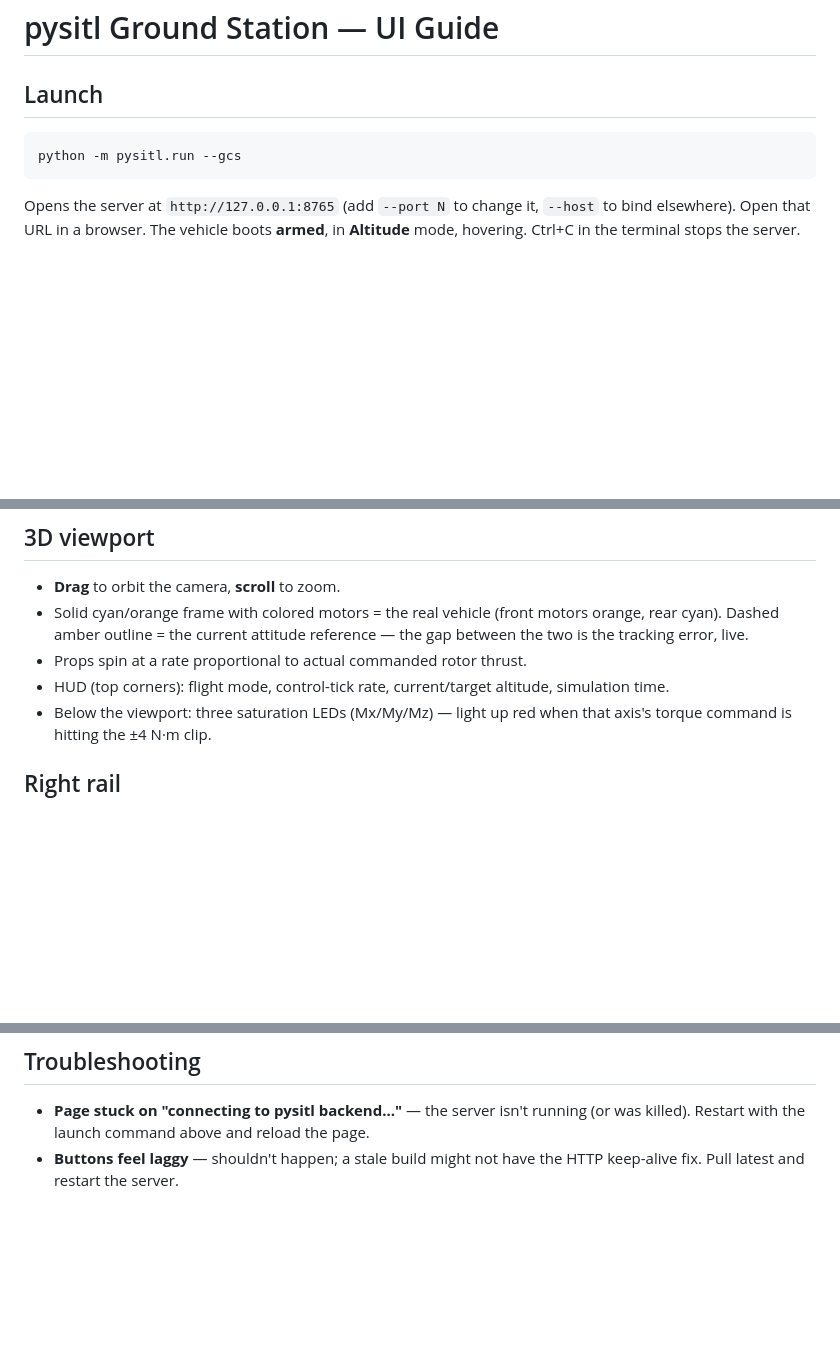
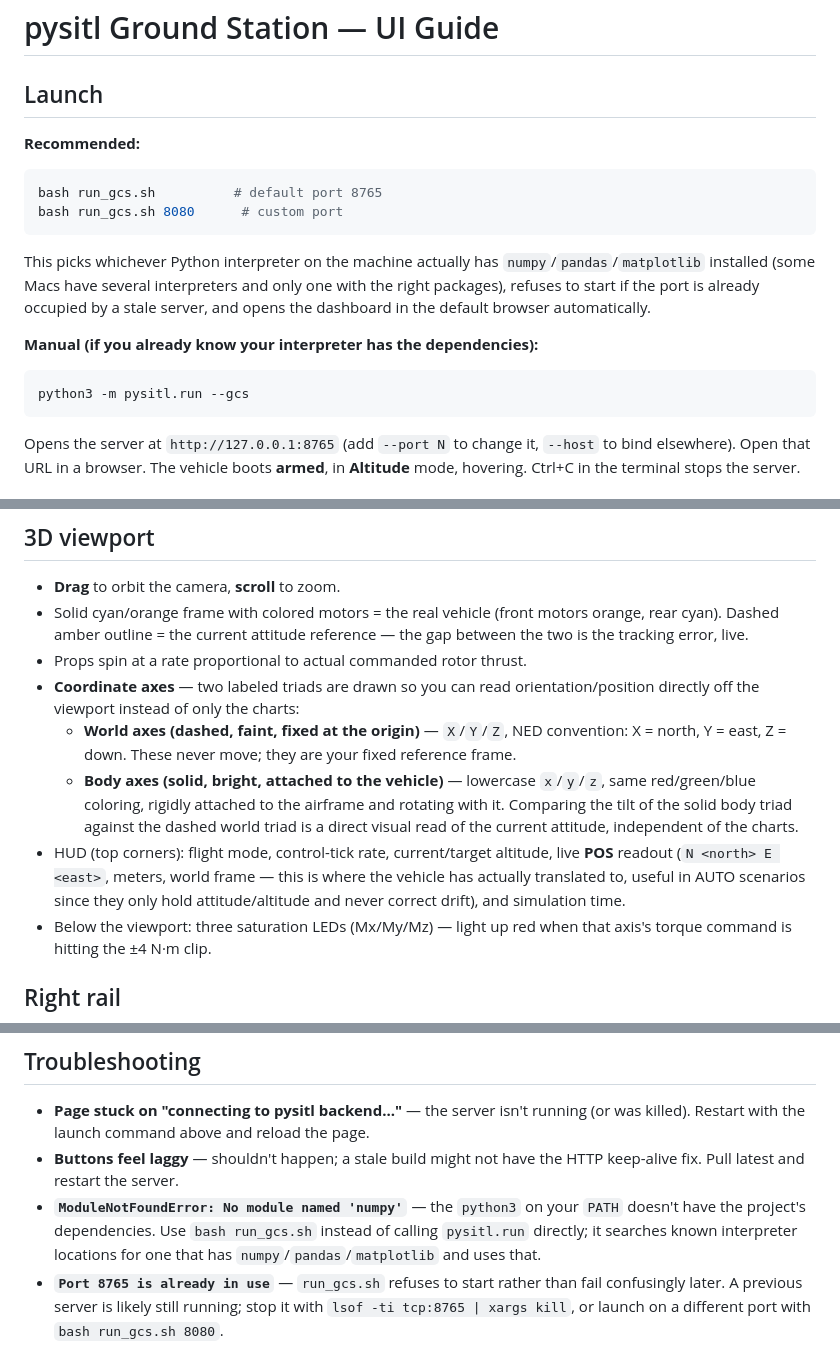
Before and after one commit to Sainath-Reddy7/Drones_S5_CD_12_Full_Quaternion_Based_Attitude_Control_for_a_Quadrotor, a Markdown page: pysitl/UI_GUIDE.md, 3 parts joined by grey strips. Rendered like a GitHub page; blank space fills up the shorter version.

Commit message:
Document run_gcs.sh launcher and new axis/POS HUD in UI guide
run_gcs.sh picks a Python interpreter with the required deps and guards
against a stale server already holding the port; the viewport now draws
labeled world (dashed NED X/Y/Z) and body (solid x/y/z) axis triads plus
a live POS N/E readout. UI_GUIDE.md didn't mention any of it yet.

````diff
--- a/pysitl/UI_GUIDE.md
+++ b/pysitl/UI_GUIDE.md
@@ -2,8 +2,23 @@
 
 ## Launch
 
+**Recommended:**
+
 ```bash
-python -m pysitl.run --gcs
+bash run_gcs.sh          # default port 8765
+bash run_gcs.sh 8080      # custom port
+```
+
+This picks whichever Python interpreter on the machine actually has
+`numpy`/`pandas`/`matplotlib` installed (some Macs have several interpreters
+and only one with the right packages), refuses to start if the port is
+already occupied by a stale server, and opens the dashboard in the default
+browser automatically.
+
+**Manual (if you already know your interpreter has the dependencies):**
+
+```bash
+python3 -m pysitl.run --gcs
 ```
 
 Opens the server at `http://127.0.0.1:8765` (add `--port N` to change it, `--host`
@@ -63,7 +78,20 @@ documented in `REPORT.md`.
   motors orange, rear cyan). Dashed amber outline = the current attitude
   reference — the gap between the two is the tracking error, live.
 - Props spin at a rate proportional to actual commanded rotor thrust.
+- **Coordinate axes** — two labeled triads are drawn so you can read
+  orientation/position directly off the viewport instead of only the charts:
+  - **World axes (dashed, faint, fixed at the origin)** — `X`/`Y`/`Z`, NED
+    convention: X = north, Y = east, Z = down. These never move; they are
+    your fixed reference frame.
+  - **Body axes (solid, bright, attached to the vehicle)** — lowercase
+    `x`/`y`/`z`, same red/green/blue coloring, rigidly attached to the
+    airframe and rotating with it. Comparing the tilt of the solid body
+    triad against the dashed world triad is a direct visual read of the
+    current attitude, independent of the charts.
 - HUD (top corners): flight mode, control-tick rate, current/target altitude,
+  live **POS** readout (`N <north> E <east>`, meters, world frame — this is
+  where the vehicle has actually translated to, useful in AUTO scenarios
+  since they only hold attitude/altitude and never correct drift), and
   simulation time.
 - Below the viewport: three saturation LEDs (Mx/My/Mz) — light up red when
   that axis's torque command is hitting the ±4 N·m clip.
@@ -118,3 +146,11 @@ telemetry refresh is coarser. See `run.py:_physics_loop` for the measurements.
   the page.
 - **Buttons feel laggy** — shouldn't happen; a stale build might not have the
   HTTP keep-alive fix. Pull latest and restart the server.
+- **`ModuleNotFoundError: No module named 'numpy'`** — the `python3` on your
+  `PATH` doesn't have the project's dependencies. Use `bash run_gcs.sh`
+  instead of calling `pysitl.run` directly; it searches known interpreter
+  locations for one that has `numpy`/`pandas`/`matplotlib` and uses that.
+- **`Port 8765 is already in use`** — `run_gcs.sh` refuses to start rather
+  than fail confusingly later. A previous server is likely still running;
+  stop it with `lsof -ti tcp:8765 | xargs kill`, or launch on a different
+  port with `bash run_gcs.sh 8080`.
````
